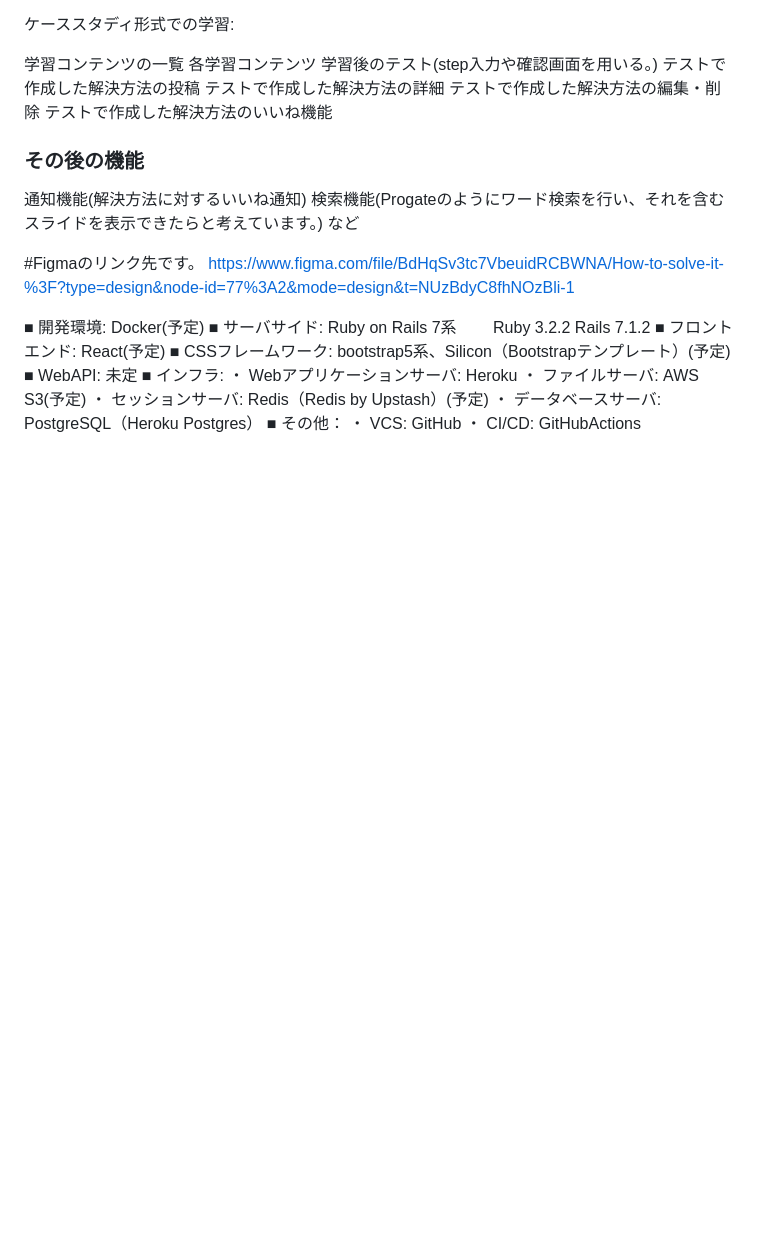
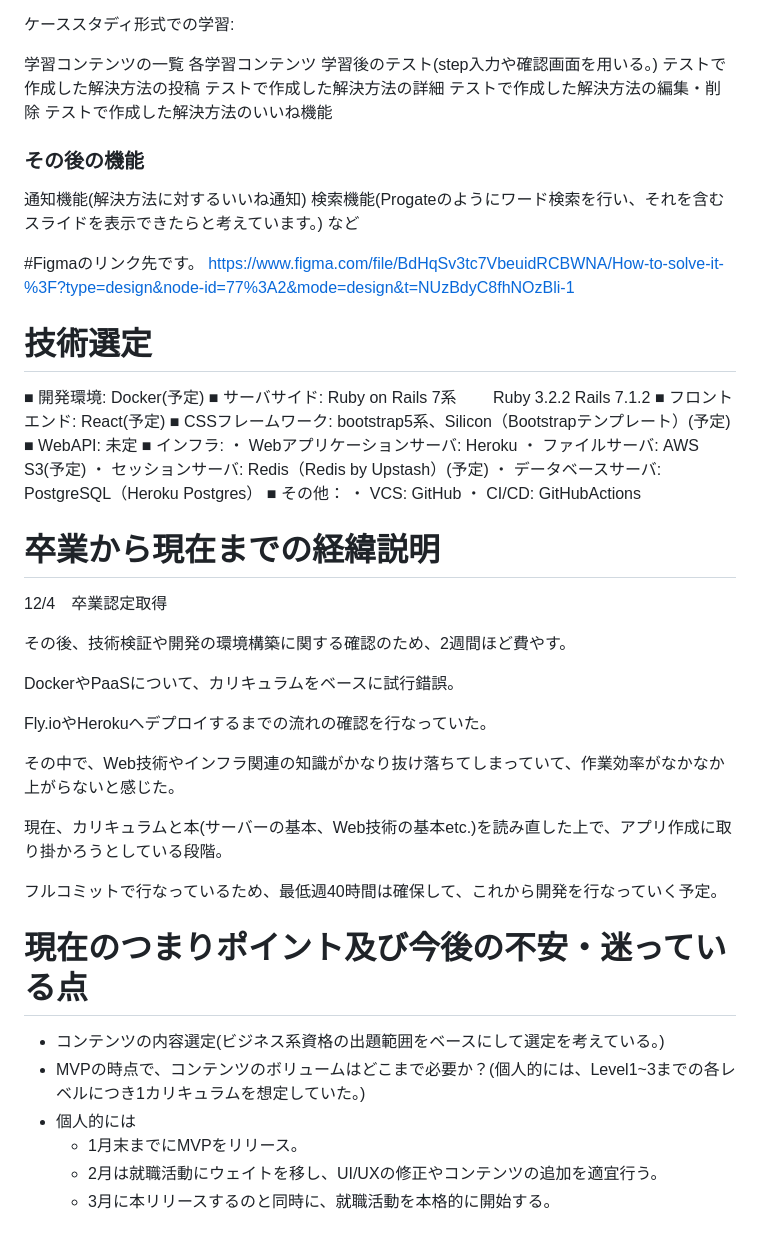
Before and after one commit to YAN-cyber-ux/busineer-closed-, a Markdown page: README.md, the part around the change. Drawn GitHub-style; blank space fills up the shorter version.

```diff
--- a/README.md
+++ b/README.md
@@ -109,6 +109,7 @@ Busi_neer
 #Figmaのリンク先です。
 https://www.figma.com/file/BdHqSv3tc7VbeuidRCBWNA/How-to-solve-it-%3F?type=design&node-id=77%3A2&mode=design&t=NUzBdyC8fhNOzBli-1
 
+# 技術選定
 
 ■ 開発環境: Docker(予定)
 ■ サーバサイド: Ruby on Rails 7系
@@ -124,3 +125,28 @@ https://www.figma.com/file/BdHqSv3tc7VbeuidRCBWNA/How-to-solve-it-%3F?type=desig
 ■ その他：
 ・ VCS: GitHub
 ・ CI/CD: GitHubActions
+
+# 卒業から現在までの経緯説明
+
+12/4　卒業認定取得
+
+その後、技術検証や開発の環境構築に関する確認のため、2週間ほど費やす。
+
+DockerやPaaSについて、カリキュラムをベースに試行錯誤。
+
+Fly.ioやHerokuへデプロイするまでの流れの確認を行なっていた。
+
+その中で、Web技術やインフラ関連の知識がかなり抜け落ちてしまっていて、作業効率がなかなか上がらないと感じた。
+
+現在、カリキュラムと本(サーバーの基本、Web技術の基本etc.)を読み直した上で、アプリ作成に取り掛かろうとしている段階。
+
+フルコミットで行なっているため、最低週40時間は確保して、これから開発を行なっていく予定。
+
+# 現在のつまりポイント及び今後の不安・迷っている点
+
+- コンテンツの内容選定(ビジネス系資格の出題範囲をベースにして選定を考えている。)
+- MVPの時点で、コンテンツのボリュームはどこまで必要か？(個人的には、Level1~3までの各レベルにつき1カリキュラムを想定していた。)
+- 個人的には
+    - 1月末までにMVPをリリース。
+    - 2月は就職活動にウェイトを移し、UI/UXの修正やコンテンツの追加を適宜行う。
+    - 3月に本リリースするのと同時に、就職活動を本格的に開始する。
```
